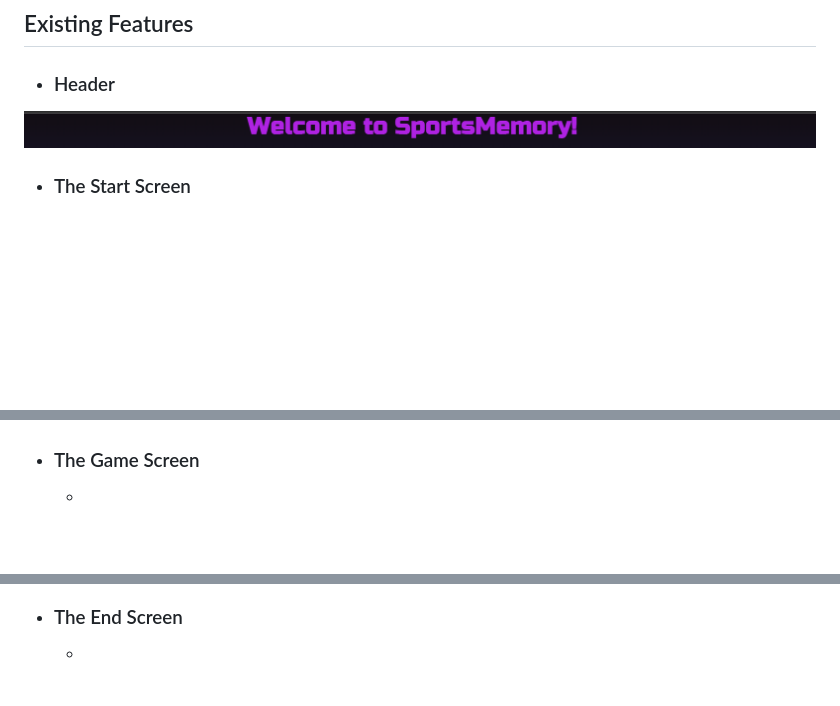
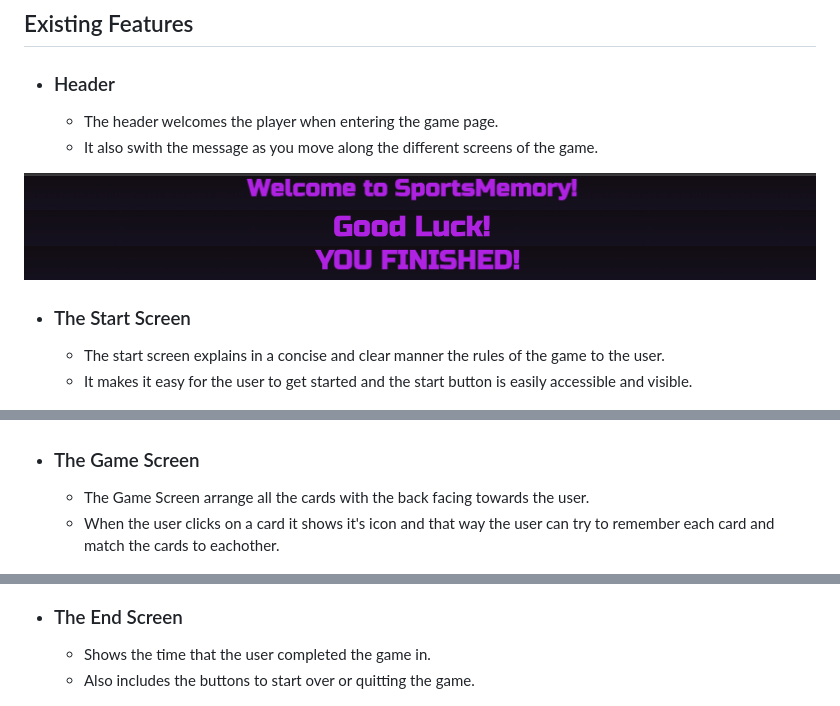
Before and after one commit to ErikHgm/SportMemoryGame, a Markdown page: README.md, 3 parts joined by grey strips. Rendered like a GitHub page; pictures changed too: assets/images/header2.png (added), assets/images/header3.png (added); blank space fills up the shorter version.

Commit message:
Update existing features section in README file

```diff
--- a/README.md
+++ b/README.md
@@ -55,15 +51,22 @@
 
 
 - ### Header
+    -   The header welcomes the player when entering the game page.
+    -   It also swith the message as you move along the different screens of the game.
 
 ![Header](assets/images/header.png)
+![Header](assets/images/header2.png)
+![Header](assets/images/header3.png)
 
 - ### The Start Screen
+    -   The start screen explains in a concise and clear manner the rules of the game to the user.
+    -   It makes it easy for the user to get started and the start button is easily accessible and visible.
 
 ![Start Screen](assets/images/start_screen.png)
 
 - ### The Game Screen
-    -
+    - The Game Screen arrange all the cards with the back facing towards the user.
+    - When the user clicks on a card it shows it's icon and that way the user can try to remember each card and match the cards to eachother.
 
 ![The Game Screen](assets/images/game_screen.png)
 
@@ -72,7 +75,8 @@
 
 ![The Flip Card Feature](assets/images/flip_effect.png)
 - ### The End Screen
-    -
+    - Shows the time that the user completed the game in.
+    - Also includes the buttons to start over or quitting the game.
 
 ![The End Screen](assets/images/finish_screen.png)
 
```
Also changed, not shown: other parts of README.md (+2 -6 lines).
